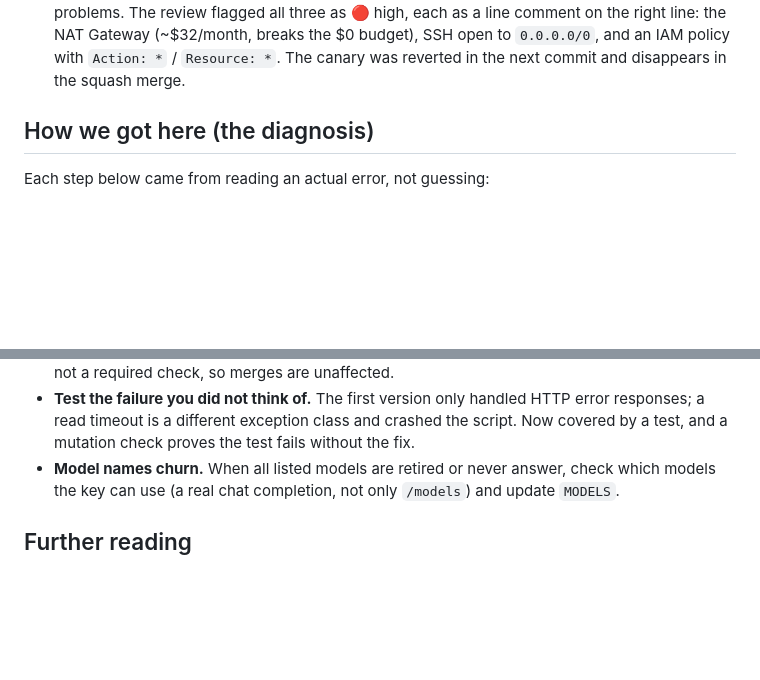
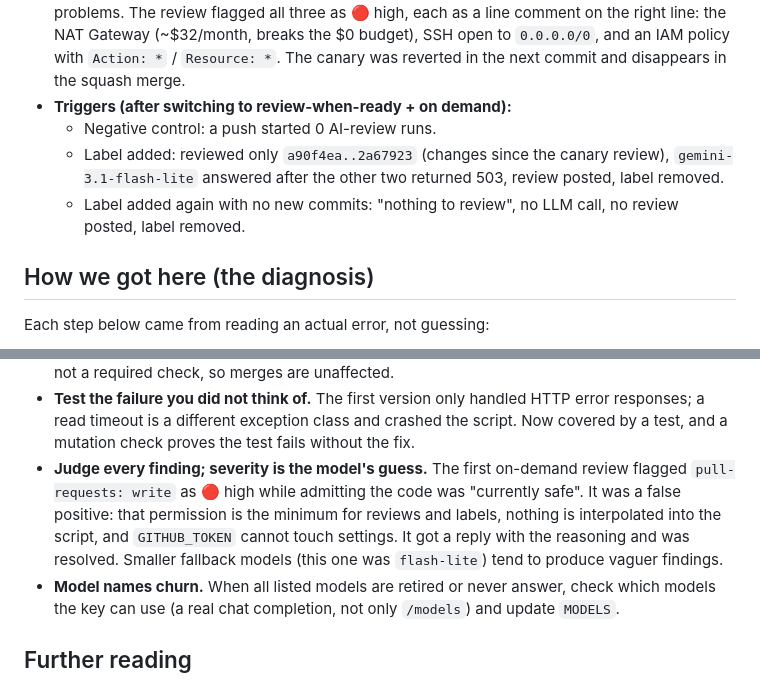
Before and after one commit to sabocalin/k3s-gitops-lab, a Markdown page: docs/learning/57-ai-review.md, 2 parts joined by grey strips. GitHub-like rendering; blank space fills up the shorter version.

```diff
--- a/docs/learning/57-ai-review.md
+++ b/docs/learning/57-ai-review.md
@@ -93,6 +112,13 @@ PR opened / pushed ─▶ workflow (pull_request) ─▶ unit tests ─▶ ai_re
   on the right line: the NAT Gateway (~$32/month, breaks the $0 budget), SSH open to
   `0.0.0.0/0`, and an IAM policy with `Action: *` / `Resource: *`. The canary was
   reverted in the next commit and disappears in the squash merge.
+- **Triggers (after switching to review-when-ready + on demand):**
+  - Negative control: a push started 0 AI-review runs.
+  - Label added: reviewed only `a90f4ea..2a67923` (changes since the canary review),
+    `gemini-3.1-flash-lite` answered after the other two returned 503, review posted,
+    label removed.
+  - Label added again with no new commits: "nothing to review", no LLM call, no review
+    posted, label removed.
 
 ## How we got here (the diagnosis)
 Each step below came from reading an actual error, not guessing:
@@ -127,6 +153,12 @@ Each step below came from reading an actual error, not guessing:
 - **Test the failure you did not think of.** The first version only handled HTTP error
   responses; a read timeout is a different exception class and crashed the script. Now
   covered by a test, and a mutation check proves the test fails without the fix.
+- **Judge every finding; severity is the model's guess.** The first on-demand review
+  flagged `pull-requests: write` as 🔴 high while admitting the code was "currently
+  safe". It was a false positive: that permission is the minimum for reviews and labels,
+  nothing is interpolated into the script, and `GITHUB_TOKEN` cannot touch settings. It
+  got a reply with the reasoning and was resolved. Smaller fallback models (this one was
+  `flash-lite`) tend to produce vaguer findings.
 - **Model names churn.** When all listed models are retired or never answer, check which
   models the key can use (a real chat completion, not only `/models`) and update `MODELS`.
 
```
Also changed, not shown: other parts of docs/learning/57-ai-review.md (+28 -9 lines).
